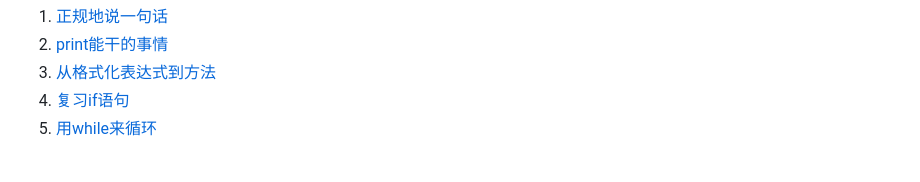
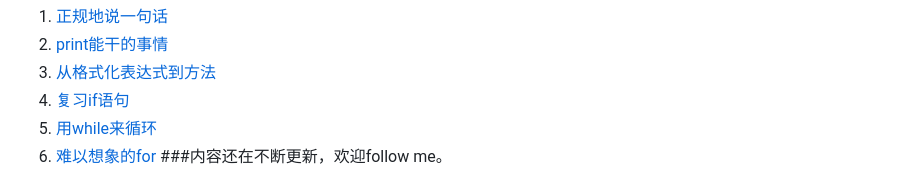
Before and after one commit to qiwsir/ITArticles, a Markdown page: BasicPython/index.md, the part around the change. Rendered like a GitHub page.

```diff
--- a/BasicPython/index.md
+++ b/BasicPython/index.md
@@ -50,5 +50,5 @@
 3. [从格式化表达式到方法](./203.md)
 4. [复习if语句](./204.md)
 5. [用while来循环](./205.md)
-
+6. [难以想象的for](./206.md)
 ###内容还在不断更新，欢迎follow me。
```
Also changed, not shown: BasicPython/206.md (added, +159 -0 lines), Pictures/20601.png (added).
